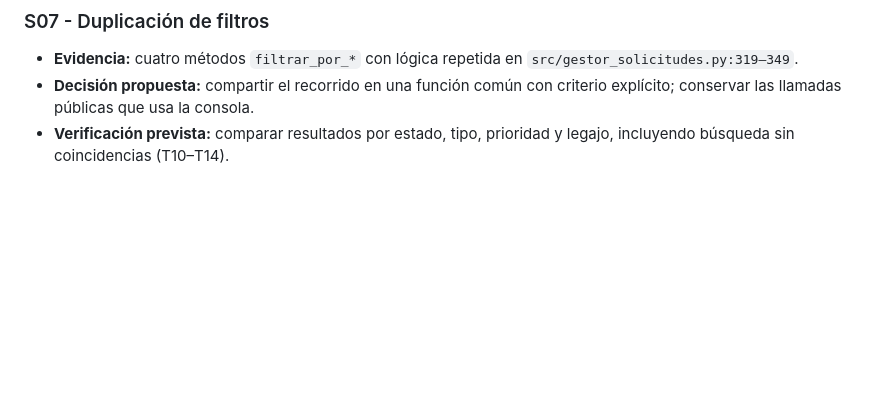
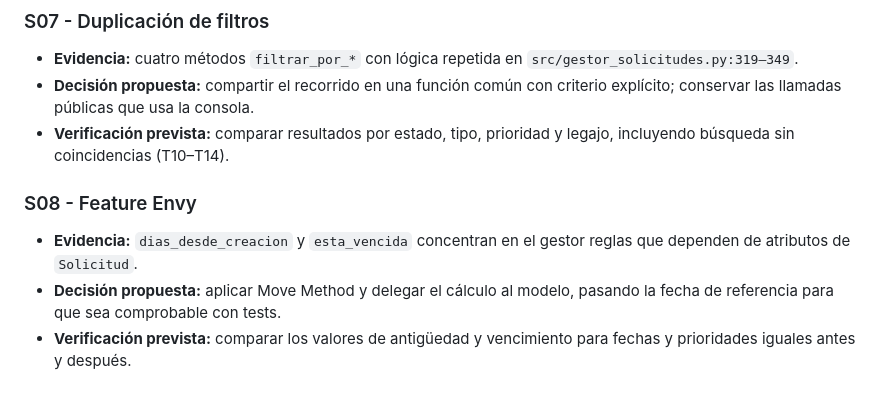
Before and after one commit to gastonlell25/gestion-solicitudes, a Markdown page: docs/decisiones-tecnicas.md, the part around the change. GitHub-like rendering; blank space fills up the shorter version.

```diff
--- a/docs/decisiones-tecnicas.md
+++ b/docs/decisiones-tecnicas.md
@@ -21,3 +21,8 @@
 - **Evidencia:** cuatro métodos `filtrar_por_*` con lógica repetida en `src/gestor_solicitudes.py:319–349`.
 - **Decisión propuesta:** compartir el recorrido en una función común con criterio explícito; conservar las llamadas públicas que usa la consola.
 - **Verificación prevista:** comparar resultados por estado, tipo, prioridad y legajo, incluyendo búsqueda sin coincidencias (T10–T14).
+
+### S08 - Feature Envy
+- **Evidencia:** `dias_desde_creacion` y `esta_vencida` concentran en el gestor reglas que dependen de atributos de `Solicitud`.
+- **Decisión propuesta:** aplicar Move Method y delegar el cálculo al modelo, pasando la fecha de referencia para que sea comprobable con tests.
+- **Verificación prevista:** comparar los valores de antigüedad y vencimiento para fechas y prioridades iguales antes y después.
```
Also changed, not shown: docs/diagnostico.md (+4 -0 lines), docs/evidencias/antes/codigo_juan_S08.png (added).
